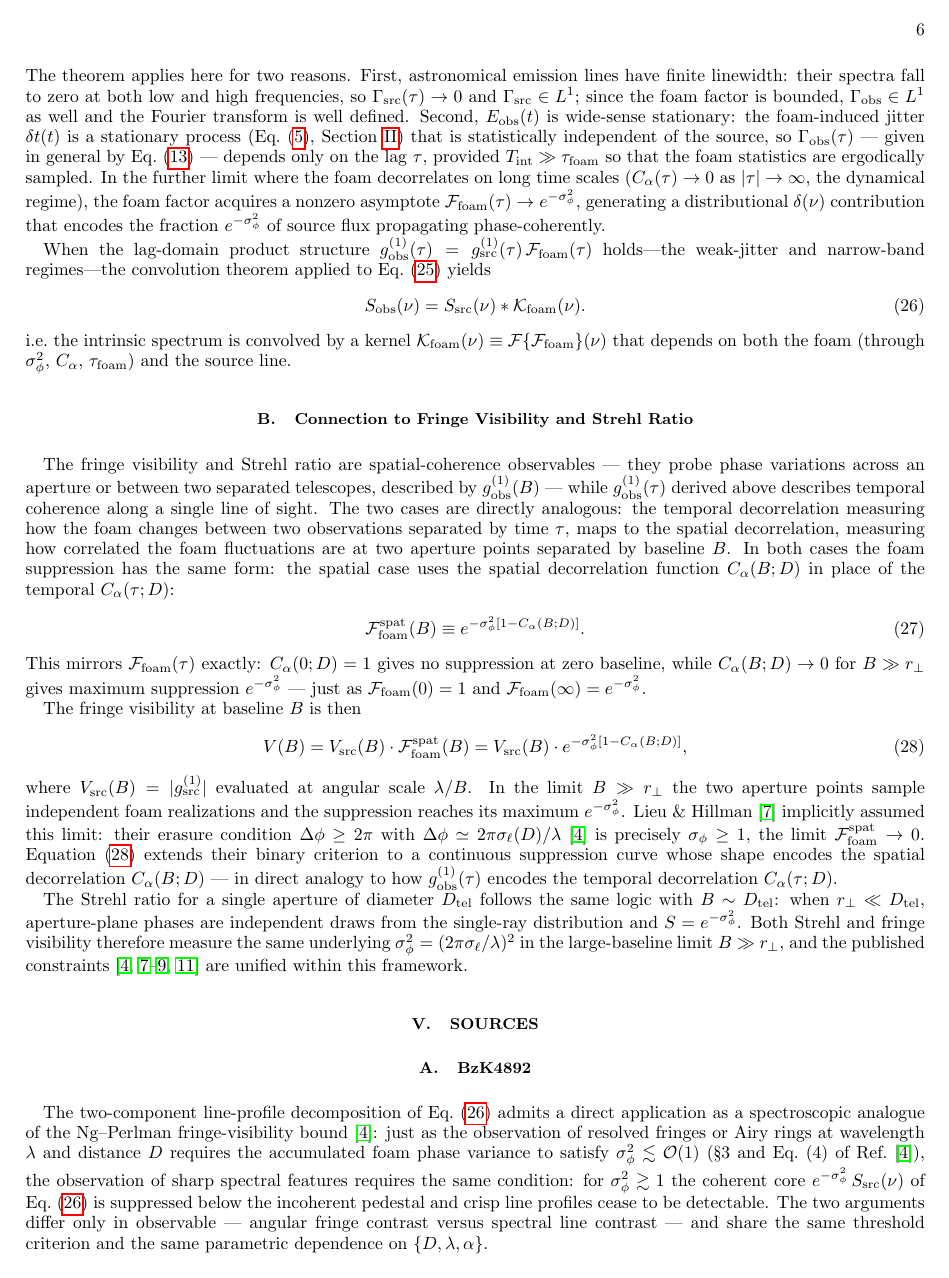
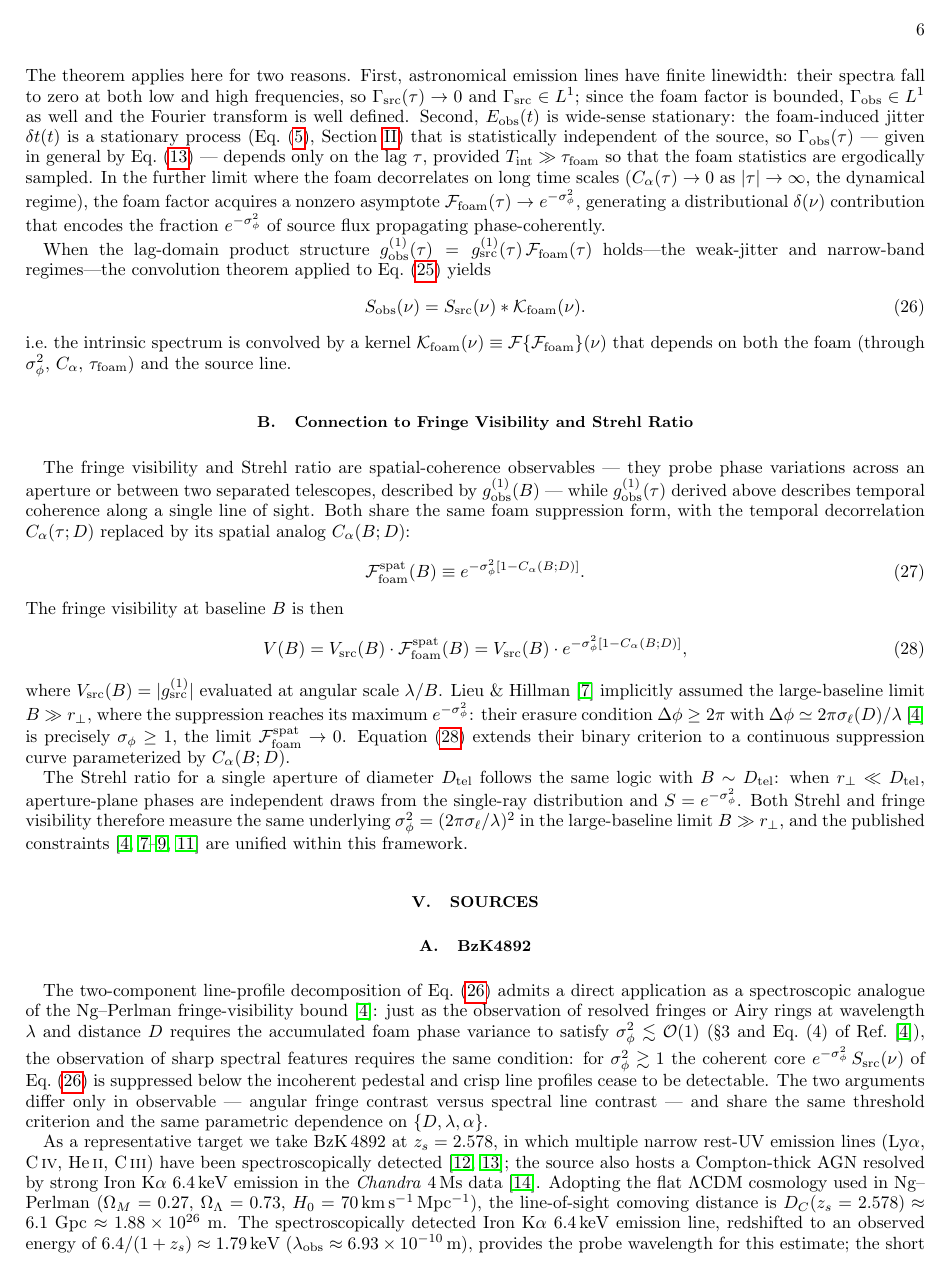
Before and after one commit to AlexGKim/foam, a LaTeX paper (docs/g1.tex): page 6 of 10. Compiled offline with pdfLaTeX.

Commit message:
Trim repetitions in §IV.B Connection to Fringe Visibility and Strehl Ratio
- Condense the opening analogy to one sentence (was 6 lines repeating the
  temporal↔spatial mapping already implied by the equation)
- Remove "This mirrors..." paragraph (restated equation properties and the
  max-suppression limit already covered below)
- Merge the B≫r_⊥ max-suppression statement into the Lieu–Hillman sentence
  rather than restating it separately
- Shorten the closing reference to eq:visibility (drop the restatement of
  the C_α(B;D) / C_α(τ;D) analogy set up at the top of the subsection)

Co-Authored-By: Claude Sonnet 4.6 <noreply@anthropic.com>

```diff
--- a/docs/g1.tex
+++ b/docs/g1.tex
@@ -546,25 +546,13 @@ The fringe visibility and Strehl ratio are spatial-coherence observables
 --- they probe phase variations across an aperture or between two
 separated telescopes, described by $g^{(1)}_{\rm obs}(B)$ --- while
 $g^{(1)}_{\rm obs}(\tau)$ derived above describes temporal coherence
-along a single line of sight. The two cases are directly analogous: the
-temporal decorrelation measuring how the foam changes
-between two observations separated by time $\tau$, maps to the spatial
-decorrelation, measuring how
-correlated the foam fluctuations are at two aperture points separated by
-baseline $B$. In both cases the foam suppression has the same form: the spatial case
-uses the spatial decorrelation function $C_\alpha(B;D)$ in place of the
-temporal $C_\alpha(\tau;D)$:
+along a single line of sight. Both share the same foam suppression form, with the temporal decorrelation
+$C_\alpha(\tau;D)$ replaced by its spatial analog $C_\alpha(B;D)$:
 \begin{equation}
   \mathcal{F}_{\rm foam}^{\rm spat}(B)
     \equiv e^{-\sigma_\phi^2[1-C_\alpha(B;D)]}.
   \label{eq:Ffoam_spat}
 \end{equation}
-This mirrors $\mathcal{F}_{\rm foam}(\tau)$ exactly: $C_\alpha(0;D)=1$ gives no
-suppression at zero baseline, while $C_\alpha(B;D)\to 0$ for
-$B\gg r_\perp$ gives maximum suppression $e^{-\sigma_\phi^2}$ --- just as
-$\mathcal{F}_{\rm foam}(0)=1$ and
-$\mathcal{F}_{\rm foam}(\infty)=e^{-\sigma_\phi^2}$.
-
 The fringe visibility at baseline $B$ is then
 \begin{equation}
   V(B) = V_{\rm src}(B)\cdot\mathcal{F}_{\rm foam}^{\rm spat}(B)
@@ -572,18 +560,15 @@ The fringe visibility at baseline $B$ is then
   \label{eq:visibility}
 \end{equation}
 where $V_{\rm src}(B) = |g^{(1)}_{\rm src}|$ evaluated at angular scale
-$\lambda/B$. In the limit $B\gg r_\perp$ the two aperture points sample
-independent foam realizations and the suppression reaches its maximum
-$e^{-\sigma_\phi^2}$. Lieu \&
-Hillman~\cite{LieuHillman2003} implicitly assumed this limit: their
+$\lambda/B$. Lieu \&
+Hillman~\cite{LieuHillman2003} implicitly assumed the large-baseline limit
+$B\gg r_\perp$, where the suppression reaches its maximum $e^{-\sigma_\phi^2}$: their
 erasure condition $\Delta\phi \geq 2\pi$ with
 $\Delta\phi \simeq 2\pi\sigma_\ell(D)/\lambda$~\cite{NgPerlman2022} is
 precisely $\sigma_\phi \geq 1$, the limit
 $\mathcal{F}_{\rm foam}^{\rm spat}\to 0$. Equation~\eqref{eq:visibility}
-extends their binary criterion to a continuous suppression curve whose
-shape encodes the spatial decorrelation $C_\alpha(B;D)$ --- in direct
-analogy to how $g^{(1)}_{\rm obs}(\tau)$ encodes the temporal
-decorrelation $C_\alpha(\tau;D)$.
+extends their binary criterion to a continuous suppression curve
+parameterized by $C_\alpha(B;D)$.
 
 The Strehl ratio for a single aperture of diameter $D_{\rm tel}$ follows
 the same logic with $B\sim D_{\rm tel}$: when $r_\perp\ll D_{\rm tel}$,
```
